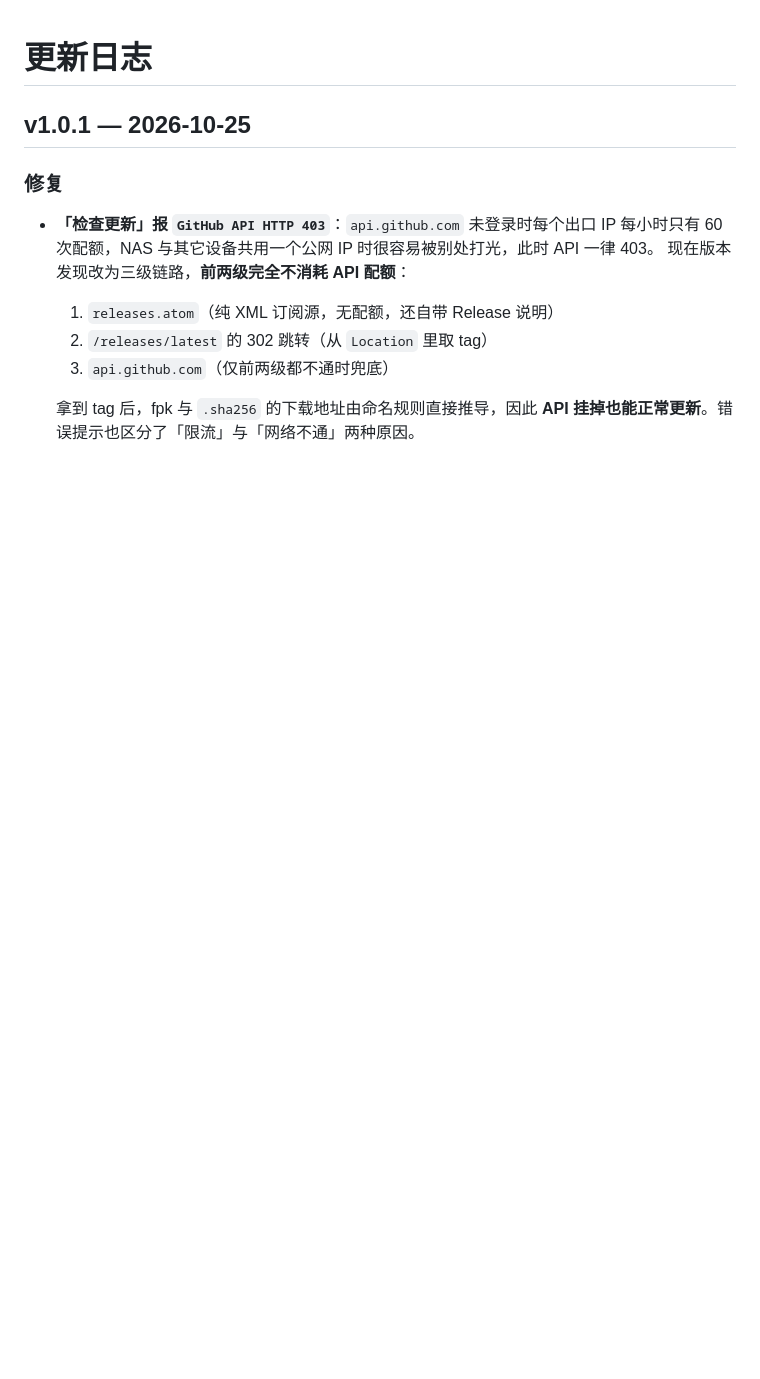
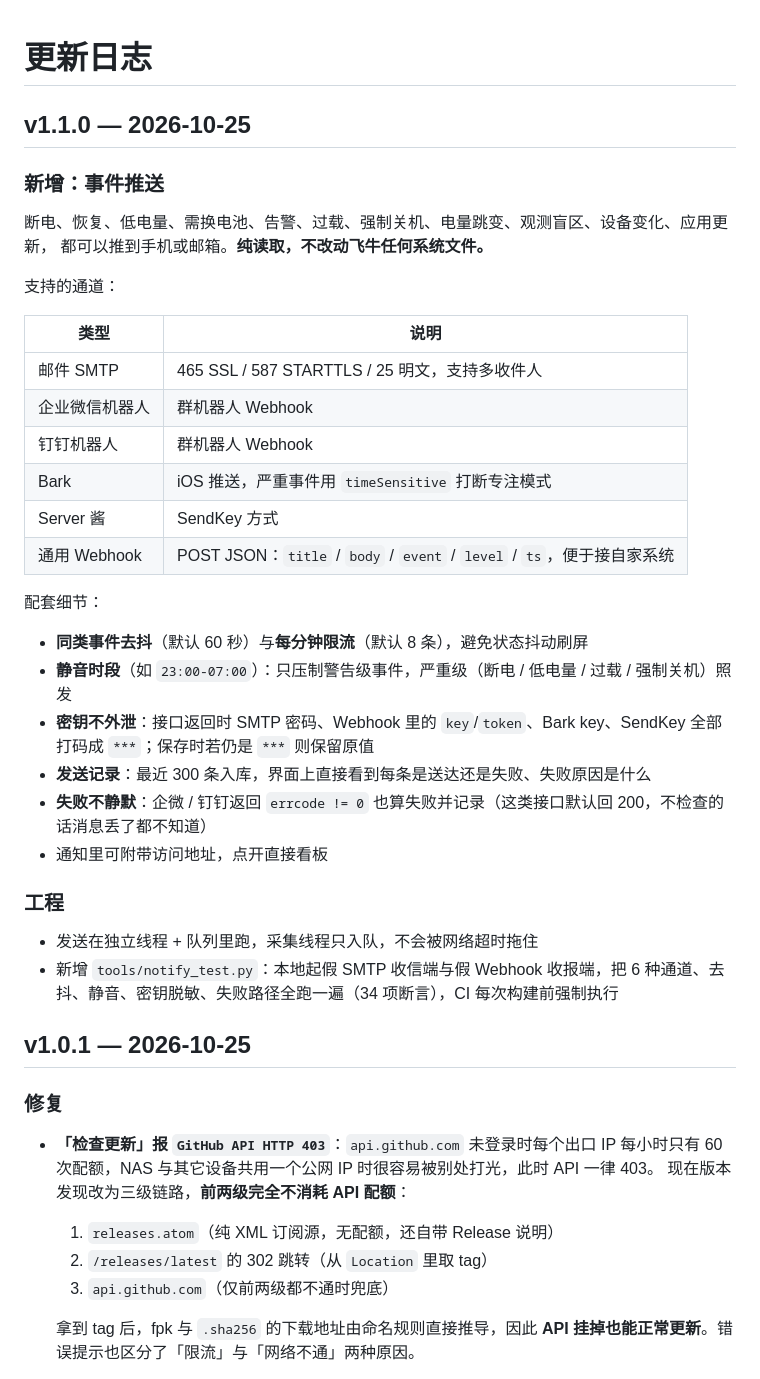
Before and after one commit to ttkl9559-cell/upshealth, a Markdown page: CHANGELOG.md, the part around the change. GitHub-like rendering; blank space fills up the shorter version.

```diff
--- a/CHANGELOG.md
+++ b/CHANGELOG.md
@@ -1,4 +1,36 @@
 # 更新日志
+
+## v1.1.0 — 2026-10-25
+
+### 新增：事件推送
+
+断电、恢复、低电量、需换电池、告警、过载、强制关机、电量跳变、观测盲区、设备变化、应用更新，
+都可以推到手机或邮箱。**纯读取，不改动飞牛任何系统文件。**
+
+支持的通道：
+
+| 类型 | 说明 |
+|---|---|
+| 邮件 SMTP | 465 SSL / 587 STARTTLS / 25 明文，支持多收件人 |
+| 企业微信机器人 | 群机器人 Webhook |
+| 钉钉机器人 | 群机器人 Webhook |
+| Bark | iOS 推送，严重事件用 `timeSensitive` 打断专注模式 |
+| Server 酱 | SendKey 方式 |
+| 通用 Webhook | POST JSON：`title` / `body` / `event` / `level` / `ts`，便于接自家系统 |
+
+配套细节：
+
+- **同类事件去抖**（默认 60 秒）与**每分钟限流**（默认 8 条），避免状态抖动刷屏
+- **静音时段**（如 `23:00-07:00`）：只压制警告级事件，严重级（断电 / 低电量 / 过载 / 强制关机）照发
+- **密钥不外泄**：接口返回时 SMTP 密码、Webhook 里的 `key`/`token`、Bark key、SendKey 全部打码成 `***`；保存时若仍是 `***` 则保留原值
+- **发送记录**：最近 300 条入库，界面上直接看到每条是送达还是失败、失败原因是什么
+- **失败不静默**：企微 / 钉钉返回 `errcode != 0` 也算失败并记录（这类接口默认回 200，不检查的话消息丢了都不知道）
+- 通知里可附带访问地址，点开直接看板
+
+### 工程
+
+- 发送在独立线程 + 队列里跑，采集线程只入队，不会被网络超时拖住
+- 新增 `tools/notify_test.py`：本地起假 SMTP 收信端与假 Webhook 收报端，把 6 种通道、去抖、静音、密钥脱敏、失败路径全跑一遍（34 项断言），CI 每次构建前强制执行
 
 ## v1.0.1 — 2026-10-25
 
```
Also changed, not shown: README.md (+23 -0 lines), docs/notify-light.png (added), docs/notify-zoom.png (added), 4 other files.
